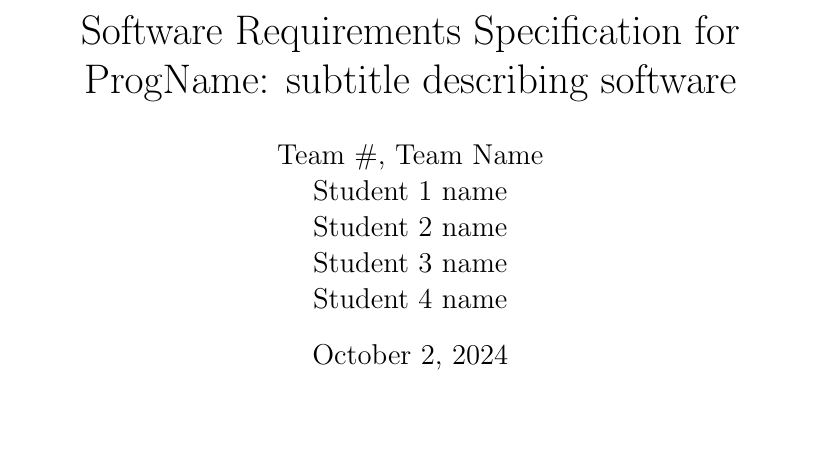
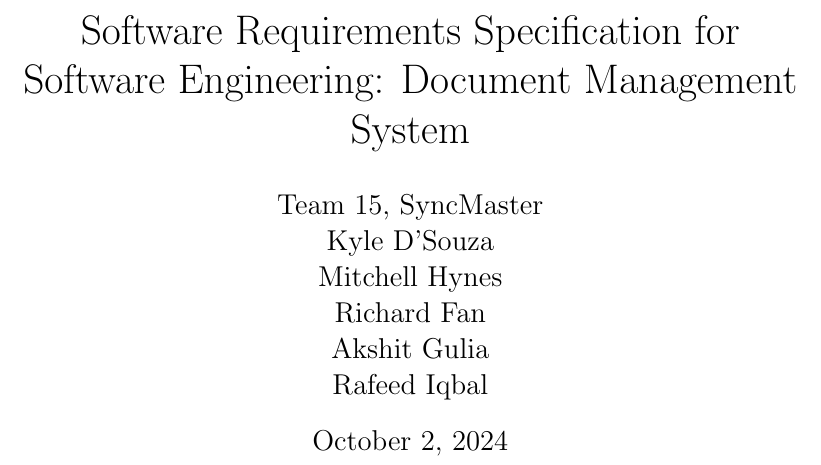
Before and after one commit to Spitgranger/capstone, a LaTeX document (docs/SRS-Volere/SRS.tex, which reads docs/Common.tex): part of page 1 of 17, cut so that both start at the same text, the shorter picture padded with empty space. Compiled offline with pdfLaTeX.

Commit message:
add team info

```diff
--- a/docs/Common.tex
+++ b/docs/Common.tex
@@ -1,11 +1,12 @@
 %% Common Parts
 
-\newcommand{\progname}{ProgName} % PUT YOUR PROGRAM NAME HERE
-\newcommand{\authname}{Team \#, Team Name
-\\ Student 1 name
-\\ Student 2 name
-\\ Student 3 name
-\\ Student 4 name} % AUTHOR NAMES
+\newcommand{\progname}{Software Engineering} % PUT YOUR PROGRAM NAME HERE
+\newcommand{\authname}{Team 15, SyncMaster
+\\ Kyle D'Souza
+\\ Mitchell Hynes
+\\ Richard Fan
+\\ Akshit Gulia
+\\ Rafeed Iqbal} % AUTHOR NAMES
 
 \usepackage{hyperref}
     \hypersetup{colorlinks=true, linkcolor=blue, citecolor=blue, filecolor=blue,
--- a/docs/SRS-Volere/SRS.tex
+++ b/docs/SRS-Volere/SRS.tex
@@ -25,7 +25,7 @@
 
 \begin{document}
 
-\title{Software Requirements Specification for \progname: subtitle describing software}
+\title{Software Requirements Specification for \progname: Document Management System}
 \author{\authname}
 \date{\today}
 
```
Also changed, not shown: docs/SRS-Volere/SRS.pdf.
